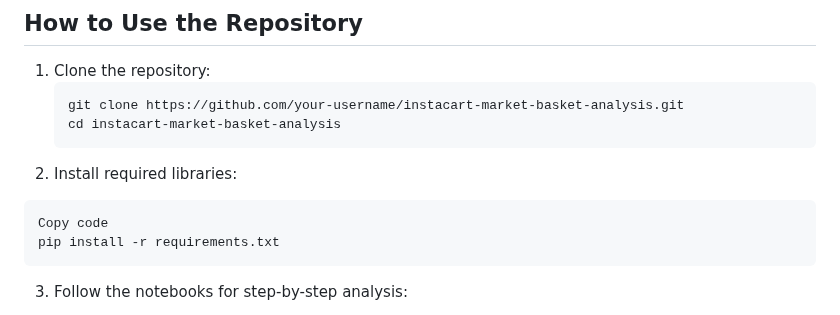
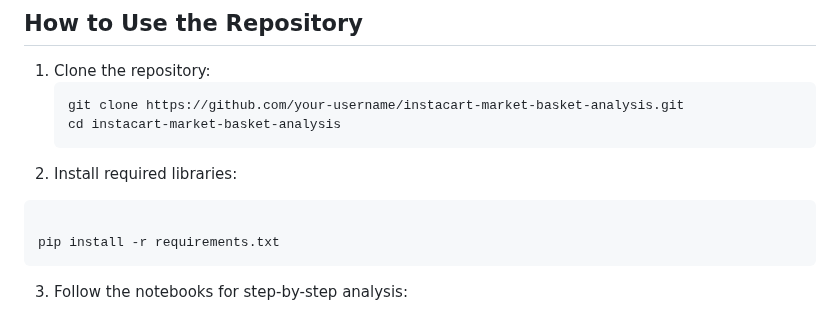
Before and after one commit to HajaraCM/Insta-Cart-Market-Basket-Analysis, a Markdown page: README.md, the part around the change. Rendered like a GitHub page.

````diff
--- a/README.md
+++ b/README.md
@@ -102,7 +102,7 @@ The `final_model.ipynb` notebook combines the results and showcases the final mo
 2. Install required libraries:
 
 ```bash
-Copy code
+
 pip install -r requirements.txt
 ```
 
````
